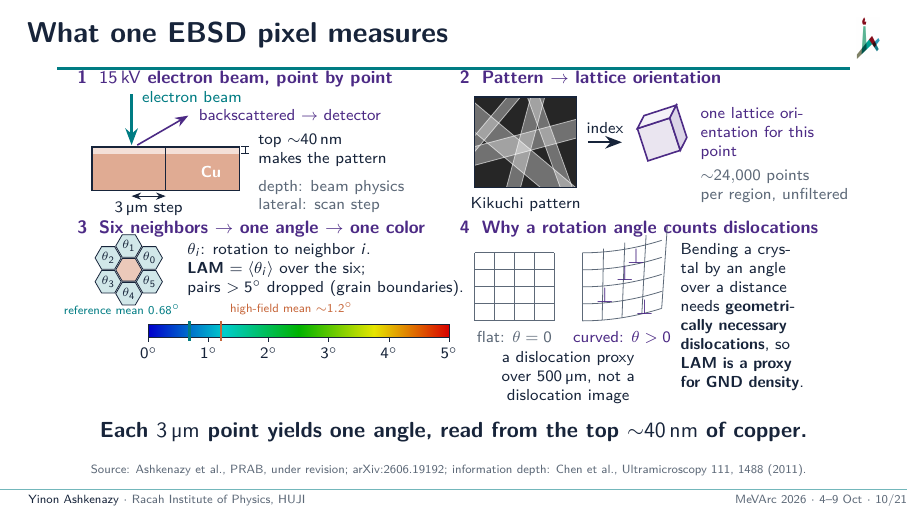
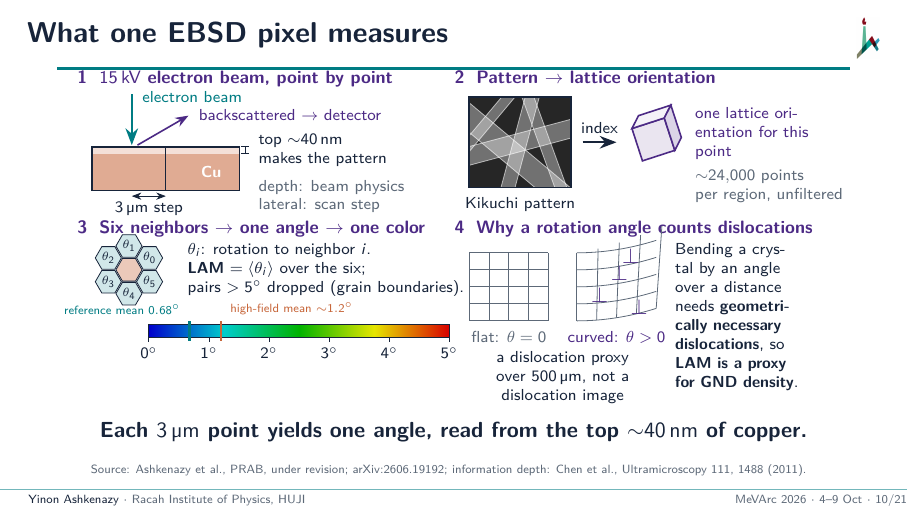
Before and after one commit to yinona/mevarc26, LaTeX slides (main.tex): page 10 of 26. Compiled offline with pdfLaTeX.

Commit message:
Frame 10 'What one EBSD pixel measures': panels 2 and 4 shifted 1 mm left (scope shift 6.75->6.65 cm, main.tex L469, L512); tikz bounding box was 400.98 pt vs 398.34 pt textwidth (right edge = panel-4 title). Overfull hbox 2.64 pt -> 0; layout unchanged.

```diff
--- a/main.tex
+++ b/main.tex
@@ -466,7 +466,7 @@
     \node[anchor=west,color=ink,align=left] at (3.1,1.01) {top ${\sim}\SI{40}{nm}$\\makes the pattern};
     \node[anchor=north west,color=muted,align=left] at (3.1,0.62) {depth: beam physics\\lateral: scan step};
     % ===== panel 2: Kikuchi pattern -> orientation =====
-    \begin{scope}[shift={(6.75,0)}]
+    \begin{scope}[shift={(6.65,0)}]
       \node[ptitle] at (0,2.45) {2\; Pattern $\to$ lattice orientation};
       \begin{scope}
         \clip (0.3,0.35) rectangle (2.1,1.95);
```
Also changed, not shown: main.tex (2 more changed lines).
